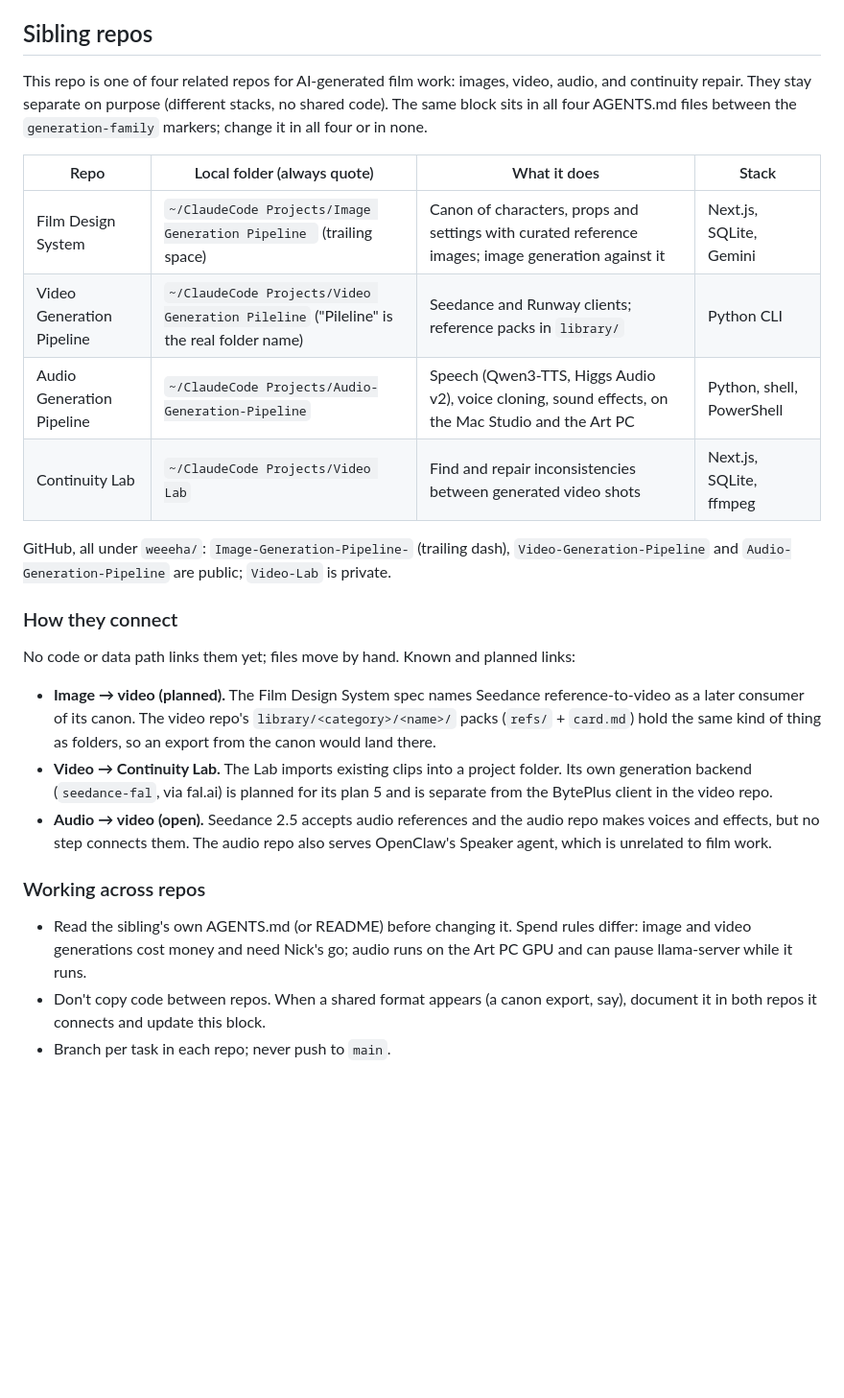
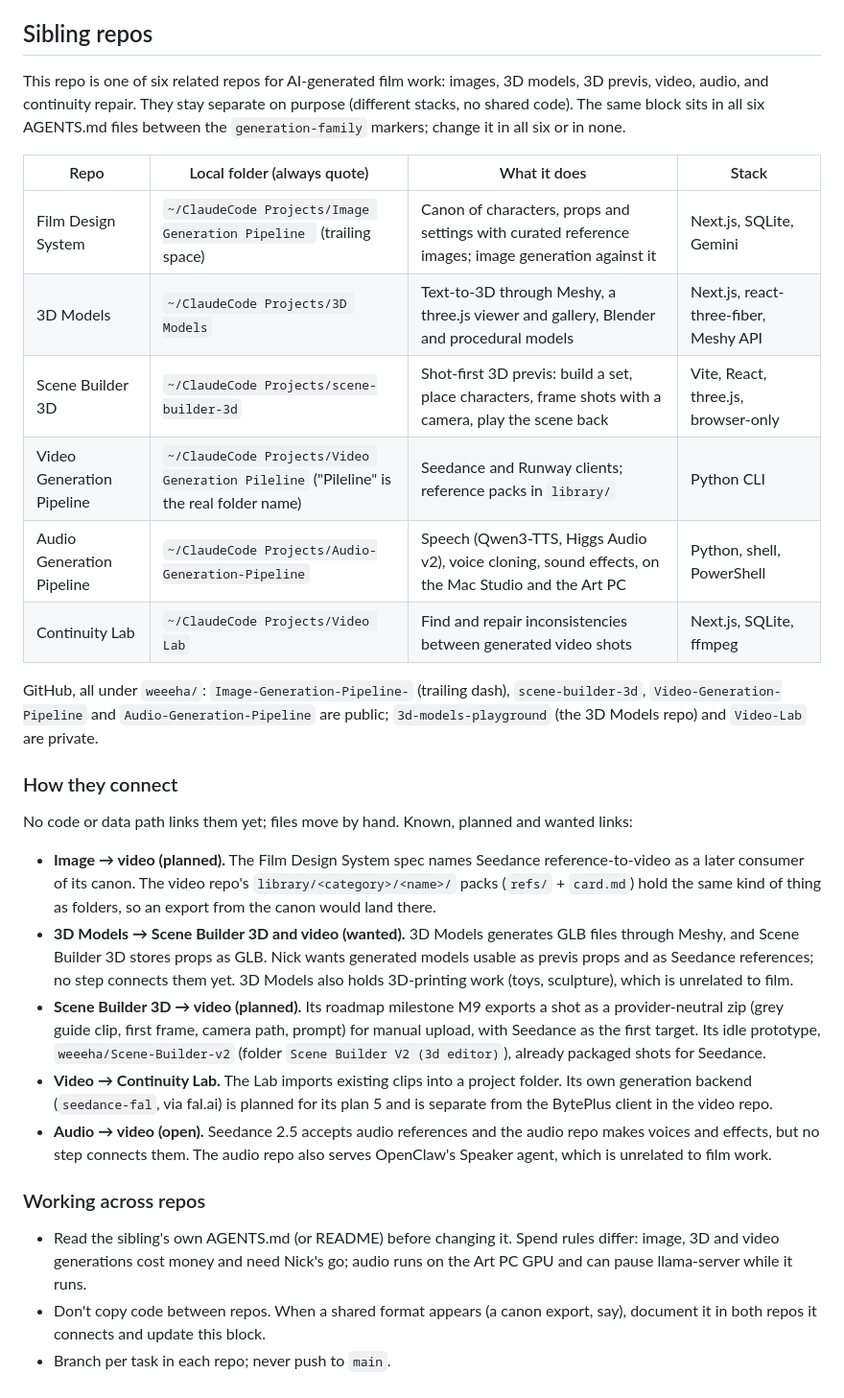
Before and after one commit to weeeha/Video-Generation-Pipeline, a Markdown page: AGENTS.md, the part around the change. Shown at 96% size. Drawn GitHub-style; blank space fills up the shorter version.

```diff
--- a/AGENTS.md
+++ b/AGENTS.md
@@ -60,29 +60,40 @@ Grown out of `permit-nav-team/video-generation`. PermitNav itself is no longer a
 <!-- BEGIN:generation-family -->
 ## Sibling repos
 
-This repo is one of four related repos for AI-generated film work: images, video, audio, and
-continuity repair. They stay separate on purpose (different stacks, no shared code). The same
-block sits in all four AGENTS.md files between the `generation-family` markers; change it in
-all four or in none.
+This repo is one of six related repos for AI-generated film work: images, 3D models, 3D
+previs, video, audio, and continuity repair. They stay separate on purpose (different stacks,
+no shared code). The same block sits in all six AGENTS.md files between the
+`generation-family` markers; change it in all six or in none.
 
 | Repo | Local folder (always quote) | What it does | Stack |
 |---|---|---|---|
 | Film Design System | `~/ClaudeCode Projects/Image Generation Pipeline ` (trailing space) | Canon of characters, props and settings with curated reference images; image generation against it | Next.js, SQLite, Gemini |
+| 3D Models | `~/ClaudeCode Projects/3D Models` | Text-to-3D through Meshy, a three.js viewer and gallery, Blender and procedural models | Next.js, react-three-fiber, Meshy API |
+| Scene Builder 3D | `~/ClaudeCode Projects/scene-builder-3d` | Shot-first 3D previs: build a set, place characters, frame shots with a camera, play the scene back | Vite, React, three.js, browser-only |
 | Video Generation Pipeline | `~/ClaudeCode Projects/Video Generation Pileline` ("Pileline" is the real folder name) | Seedance and Runway clients; reference packs in `library/` | Python CLI |
 | Audio Generation Pipeline | `~/ClaudeCode Projects/Audio-Generation-Pipeline` | Speech (Qwen3-TTS, Higgs Audio v2), voice cloning, sound effects, on the Mac Studio and the Art PC | Python, shell, PowerShell |
 | Continuity Lab | `~/ClaudeCode Projects/Video Lab` | Find and repair inconsistencies between generated video shots | Next.js, SQLite, ffmpeg |
 
-GitHub, all under `weeeha/`: `Image-Generation-Pipeline-` (trailing dash),
-`Video-Generation-Pipeline` and `Audio-Generation-Pipeline` are public; `Video-Lab` is private.
+GitHub, all under `weeeha/`: `Image-Generation-Pipeline-` (trailing dash), `scene-builder-3d`,
+`Video-Generation-Pipeline` and `Audio-Generation-Pipeline` are public; `3d-models-playground`
+(the 3D Models repo) and `Video-Lab` are private.
 
 ### How they connect
 
-No code or data path links them yet; files move by hand. Known and planned links:
+No code or data path links them yet; files move by hand. Known, planned and wanted links:
 
 - **Image → video (planned).** The Film Design System spec names Seedance reference-to-video
   as a later consumer of its canon. The video repo's `library/<category>/<name>/` packs
   (`refs/` + `card.md`) hold the same kind of thing as folders, so an export from the canon
   would land there.
+- **3D Models → Scene Builder 3D and video (wanted).** 3D Models generates GLB files through
+  Meshy, and Scene Builder 3D stores props as GLB. Nick wants generated models usable as
+  previs props and as Seedance references; no step connects them yet. 3D Models also holds
+  3D-printing work (toys, sculpture), which is unrelated to film.
+- **Scene Builder 3D → video (planned).** Its roadmap milestone M9 exports a shot as a
+  provider-neutral zip (grey guide clip, first frame, camera path, prompt) for manual upload,
+  with Seedance as the first target. Its idle prototype, `weeeha/Scene-Builder-v2` (folder
+  `Scene Builder V2 (3d editor)`), already packaged shots for Seedance.
 - **Video → Continuity Lab.** The Lab imports existing clips into a project folder. Its own
   generation backend (`seedance-fal`, via fal.ai) is planned for its plan 5 and is separate
   from the BytePlus client in the video repo.
@@ -92,9 +103,9 @@ No code or data path links them yet; files move by hand. Known and planned links
 
 ### Working across repos
 
-- Read the sibling's own AGENTS.md (or README) before changing it. Spend rules differ: image
-  and video generations cost money and need Nick's go; audio runs on the Art PC GPU and can
-  pause llama-server while it runs.
+- Read the sibling's own AGENTS.md (or README) before changing it. Spend rules differ: image,
+  3D and video generations cost money and need Nick's go; audio runs on the Art PC GPU and
+  can pause llama-server while it runs.
 - Don't copy code between repos. When a shared format appears (a canon export, say),
   document it in both repos it connects and update this block.
 - Branch per task in each repo; never push to `main`.
```
Also changed, not shown: README.md (+3 -1 lines).
